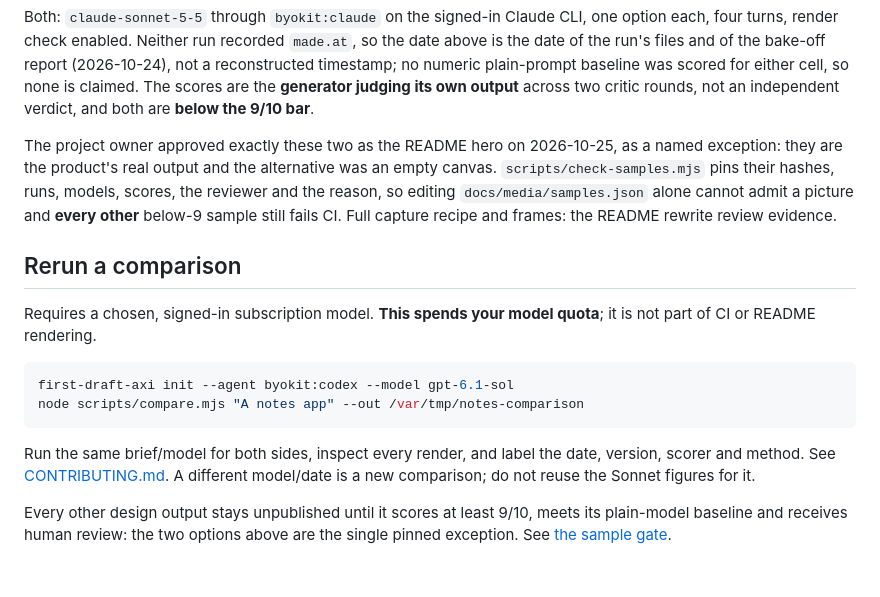
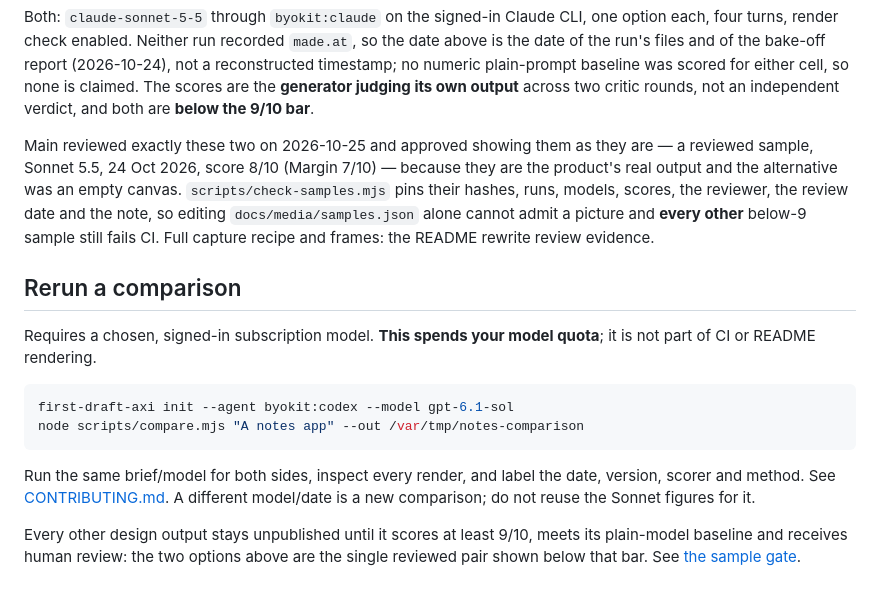
Before and after one commit to umeranjum17/first-draft, a Markdown page: docs/quality.md, the part around the change. Drawn GitHub-style.

```diff
--- a/docs/quality.md
+++ b/docs/quality.md
@@ -33,10 +33,10 @@ run recorded `made.at`, so the date above is the date of the run's files and of
 timestamp; no numeric plain-prompt baseline was scored for either cell, so none is claimed. The scores are the **generator judging its own
 output** across two critic rounds, not an independent verdict, and both are **below the 9/10 bar**.
 
-The project owner approved exactly these two as the README hero on 2026-10-25, as a named exception: they are the product's real
-output and the alternative was an empty canvas. `scripts/check-samples.mjs` pins their hashes, runs, models, scores, the reviewer and the
-reason, so editing `docs/media/samples.json` alone cannot admit a picture and **every other** below-9 sample still fails CI. Full capture
-recipe and frames: the README rewrite review evidence.
+Main reviewed exactly these two on 2026-10-25 and approved showing them as they are — a reviewed sample, Sonnet 5.5, 24 Oct 2026,
+score 8/10 (Margin 7/10) — because they are the product's real output and the alternative was an empty canvas. `scripts/check-samples.mjs`
+pins their hashes, runs, models, scores, the reviewer, the review date and the note, so editing `docs/media/samples.json` alone cannot
+admit a picture and **every other** below-9 sample still fails CI. Full capture recipe and frames: the README rewrite review evidence.
 
 ## Rerun a comparison
 
@@ -50,4 +50,4 @@ node scripts/compare.mjs "A notes app" --out /var/tmp/notes-comparison
 Run the same brief/model for both sides, inspect every render, and label the date, version, scorer and method. See [CONTRIBUTING.md](../CONTRIBUTING.md). A different model/date is a new comparison; do not reuse the Sonnet figures for it.
 
 Every other design output stays unpublished until it scores at least 9/10, meets its plain-model baseline and receives human review: the
-two options above are the single pinned exception. See [the sample gate](../.agents/skills/done-done-verify-first-draft/features/sample-provenance.md).
+two options above are the single reviewed pair shown below that bar. See [the sample gate](../.agents/skills/done-done-verify-first-draft/features/sample-provenance.md).
```
Also changed, not shown: README.md (+1 -1 lines), docs/ui/README.md (+3 -3 lines), docs/media/reviewed-pair-dark.gif, docs/media/reviewed-pair-phone-dark.gif, docs/media/reviewed-pair-phone.gif, docs/media/reviewed-pair.gif, 6 other files.
